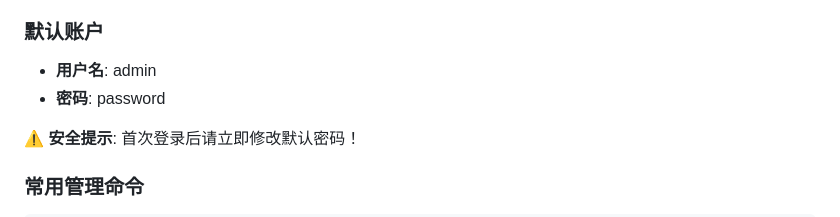
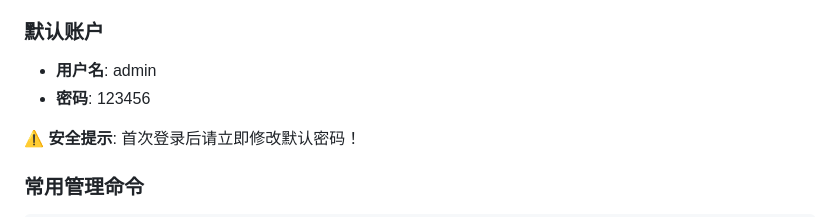
Before and after one commit to havocera/lab-management-system, a Markdown page: README.md, the part around the change. Rendered like a GitHub page.

Commit message:
修改readme.md

```diff
--- a/README.md
+++ b/README.md
@@ -72,7 +72,7 @@ docker-compose ps
 
 ### 默认账户
 - **用户名**: admin
-- **密码**: password
+- **密码**: 123456
 
 ⚠️ **安全提示**: 首次登录后请立即修改默认密码！
 
```
